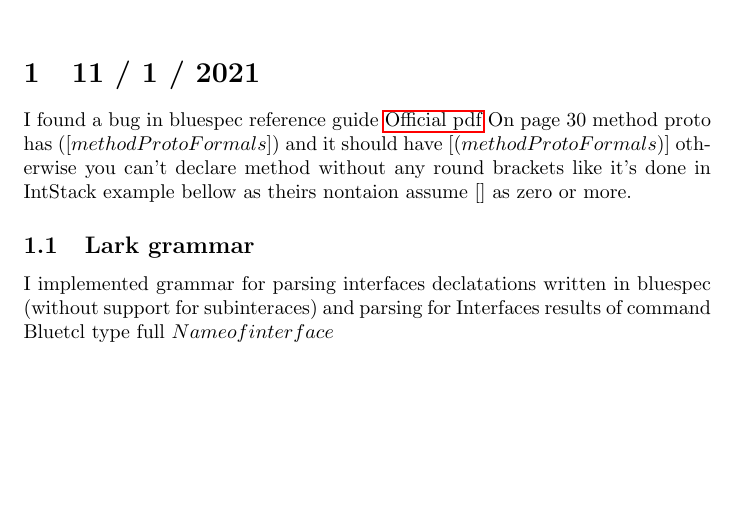
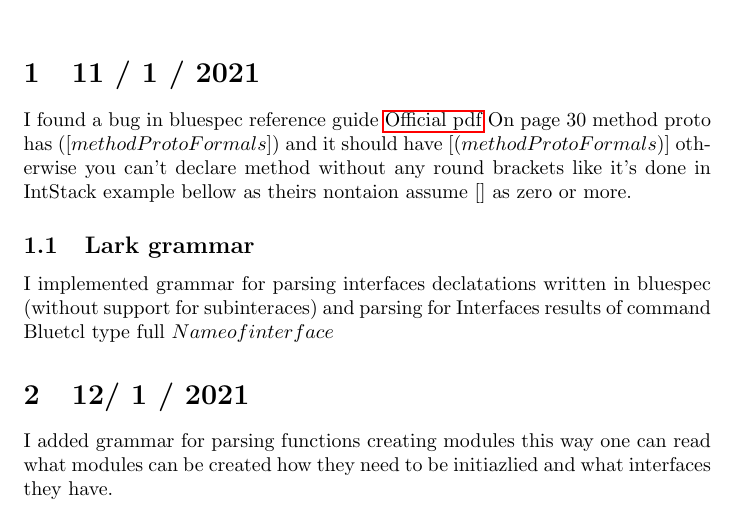
Before and after one commit to Fireronin/TLoB, a LaTeX document (Latex/diary.tex): part of the page, cut so that both start at the same text, the shorter picture padded with empty space. Compiled offline with pdfLaTeX.

Commit message:
I added more text and grammar, we can now parse module creating functions

```diff
--- a/Latex/diary.tex
+++ b/Latex/diary.tex
@@ -22,4 +22,8 @@
          I implemented grammar for parsing interfaces declatations written in bluespec (without support for subinteraces)
          and parsing for Interfaces results of command Bluetcl type full \( Name of interface \)
 
+\section{12/ 1 / 2021}
+    I added grammar for parsing functions creating modules this way one can
+    read what modules can be created how they need to be initiazlied and what interfaces they have.
+
 \end{document}
```
Also changed, not shown: 1 other file.
